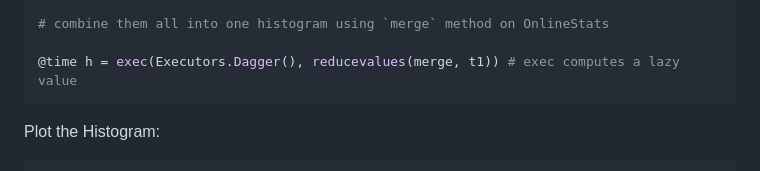
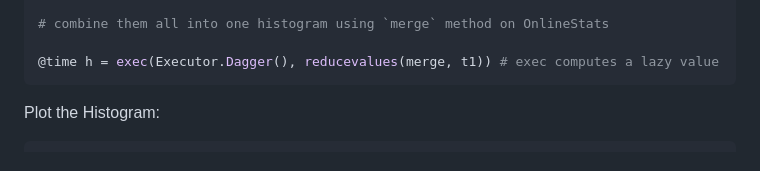
Before and after one commit to shashi/FileTrees.jl, a Markdown page: README.md, the part around the change. Drawn GitHub-style.

Commit message:
Executors -> Executor

````diff
--- a/README.md
+++ b/README.md
@@ -74,7 +74,7 @@ end
 
 # combine them all into one histogram using `merge` method on OnlineStats
 
-@time h = exec(Executors.Dagger(), reducevalues(merge, t1)) # exec computes a lazy value
+@time h = exec(Executor.Dagger(), reducevalues(merge, t1)) # exec computes a lazy value
 ```
 Plot the Histogram:
 
````
